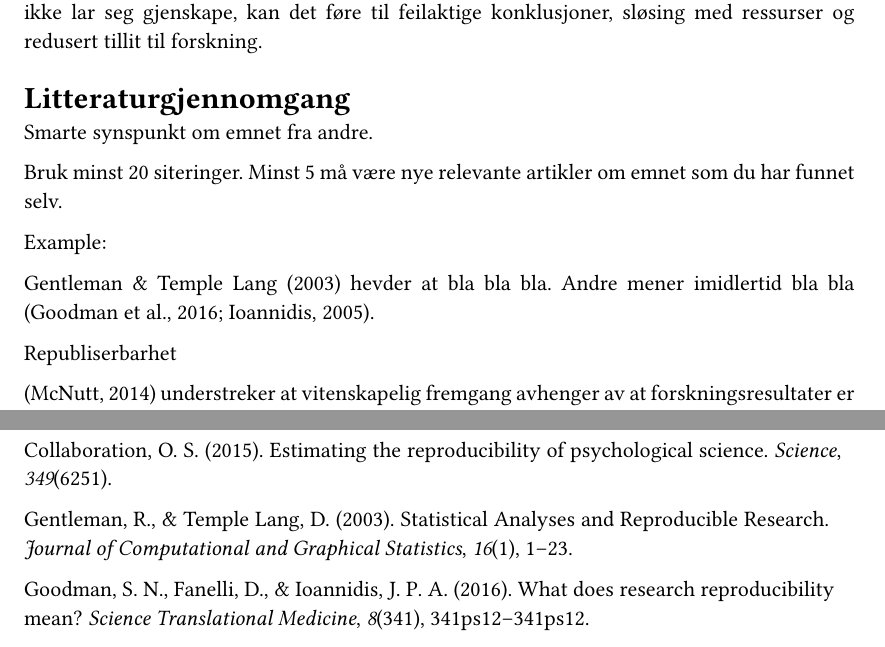
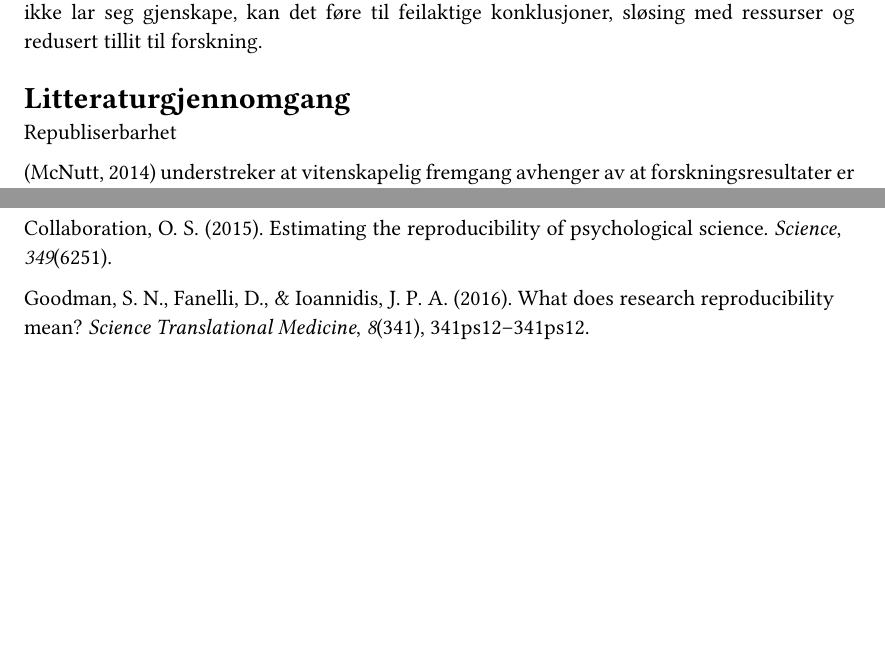
Before and after one commit to mfayee/msb105Ass1h26, a Quarto document (msb105Ass1h26.qmd): two parts of pages 1 and 3 of 3, joined at a grey line, cut so that both start at the same text, the shorter picture padded with empty space. The pictures show the output file msb105Ass1h26.pdf that the author committed with the source.

```diff
--- a/msb105Ass1h26.qmd
+++ b/msb105Ass1h26.qmd
@@ -28,14 +28,6 @@
 
 ## Litteraturgjennomgang
 
-Smarte synspunkt om emnet fra andre.
-
-Bruk minst 20 siteringer. Minst 5 må være nye relevante artikler om emnet som du har funnet selv.
-
-Example:
-
-@gentleman2003 hevder at bla bla bla. Andre mener imidlertid bla bla [@goodman2016b; @ioannidis2005b].
-
 Republiserbarhet
 
 [@mcnutt2014] understreker at vitenskapelig fremgang avhenger av at forskningsresultater er pålitelige og kan etterprøves av andre. Muligheten til å gjenskape tidligere studier bildrar til å styrke tilliten til konklusjonene og resultatene som fremkommer, men flere fagfellevurderte studier har vist seg å være vanskelige å reprodusere. Dette skaper usikkerhet rundt hvor robuste publiserte forkningsfunn egentlig er. Reproduserbarhet bør derfor forstås som en sentral forutsetning for at forskere skal kunne kontrollere og bygge videre på eksisterende kunnskap [@mcnutt2014].
```
Also changed, not shown: msb105Ass1h26.pdf, msb105Ass1h26.qmd (2 more changed lines).
